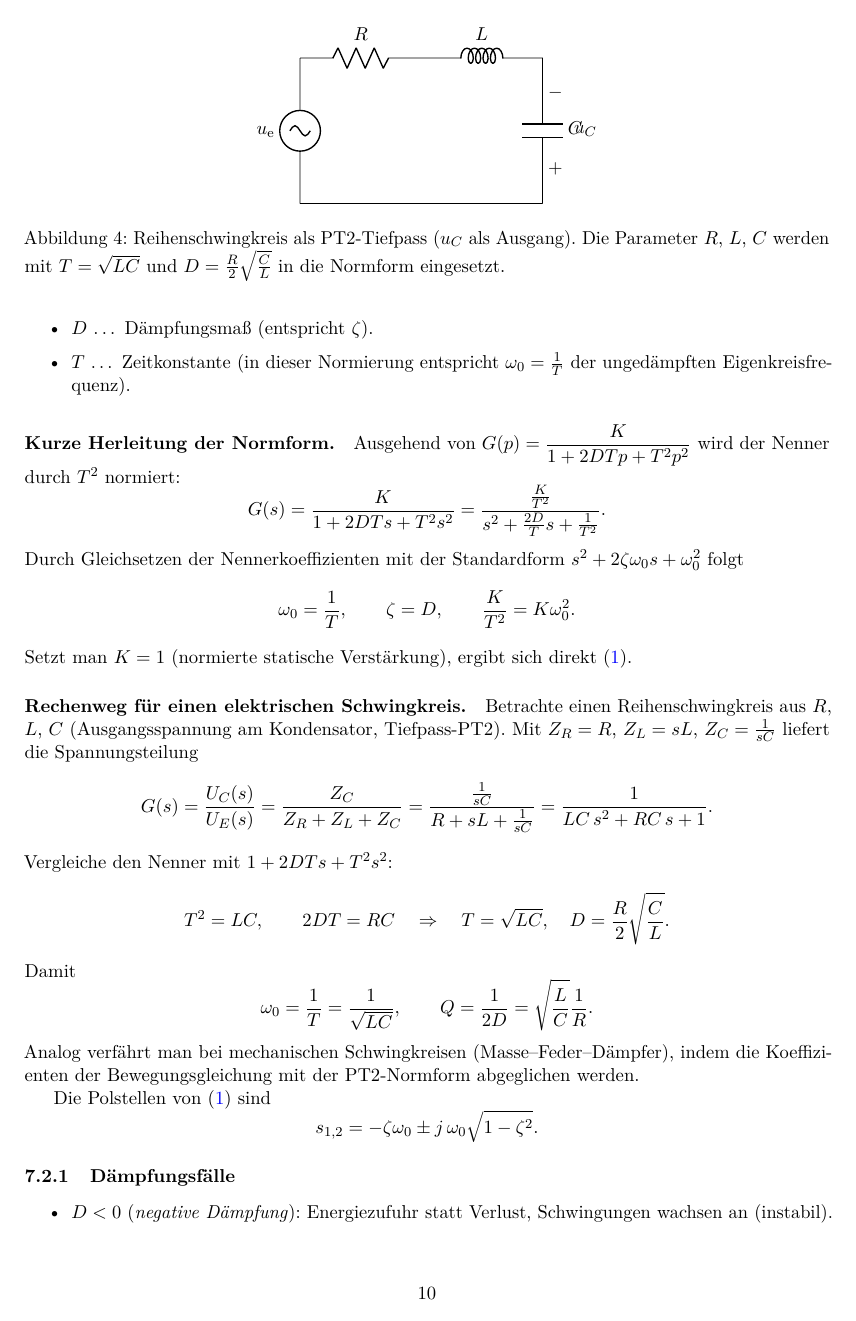
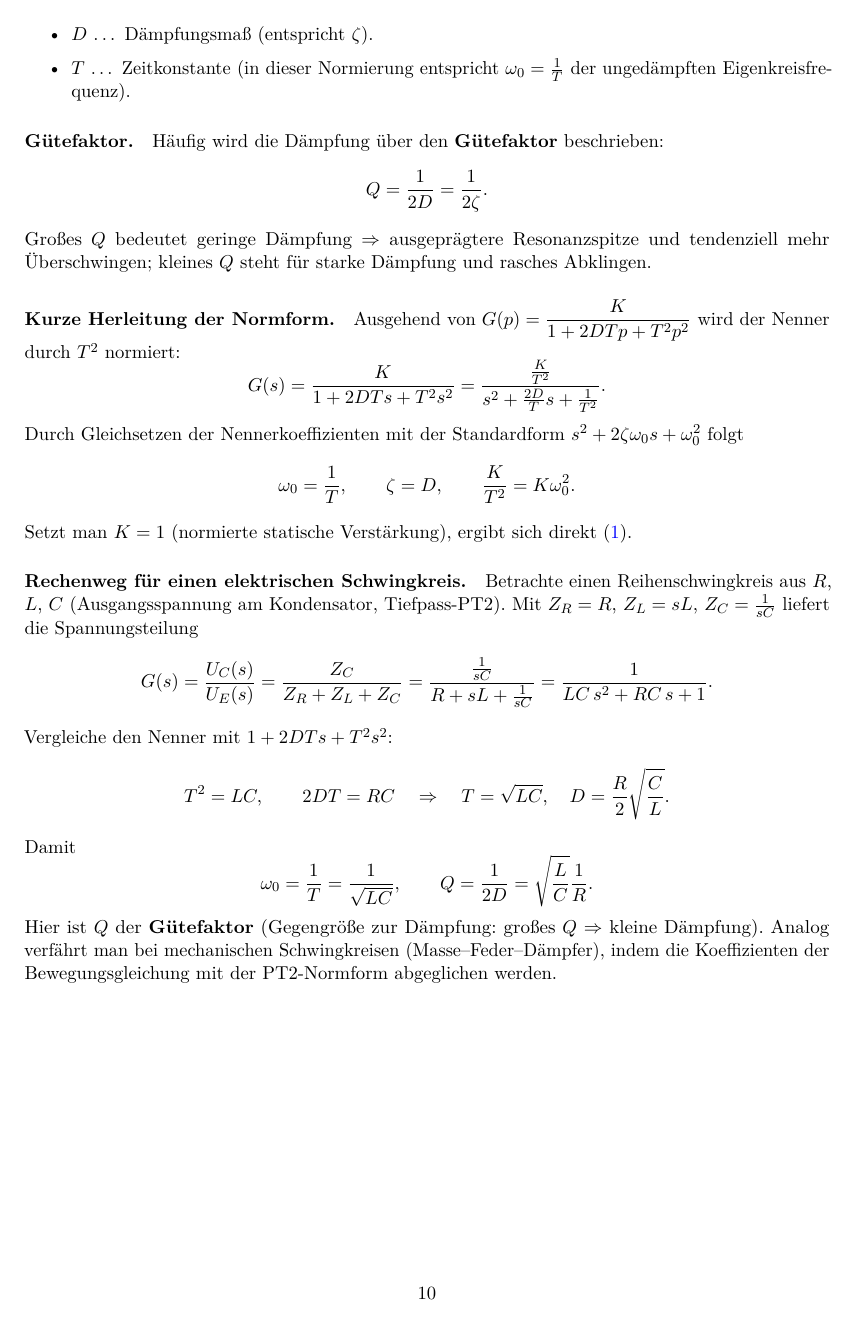
Before and after one commit to TVSuchty/Regelungstechnik-Skript, a LaTeX document (main.tex, which reads kapitel/typische-lineare-uebertragungsglieder.tex): page 10 of 22. Compiled offline with pdfLaTeX.

Commit message:
Add Gütefaktor explanation and fix PT2 figures

```diff
--- a/kapitel/typische-lineare-uebertragungsglieder.tex
+++ b/kapitel/typische-lineare-uebertragungsglieder.tex
@@ -31,6 +31,12 @@ Eine h\"aufige, normierte Schreibweise ist
   \item $D$ \dots\ D\"ampfungsma\ss\ (entspricht $\zeta$).
   \item $T$ \dots\ Zeitkonstante (in dieser Normierung entspricht $\omega_0=\frac{1}{T}$ der unged\"ampften Eigenkreisfrequenz).
 \end{itemize}
+\paragraph{G\"utefaktor.}
+H\"aufig wird die D\"ampfung \"uber den \textbf{G\"utefaktor} beschrieben:
+\[
+  Q = \frac{1}{2D}=\frac{1}{2\zeta}.
+\]
+Gro\ss es $Q$ bedeutet geringe D\"ampfung $\Rightarrow$ ausgepr\"agtere Resonanzspitze und tendenziell mehr \"Uberschwingen; kleines $Q$ steht f\"ur starke D\"ampfung und rasches Abklingen.
 
 \paragraph{Kurze Herleitung der Normform.}
 Ausgehend von $G(p)=\dfrac{K}{1+2DTp+T^2p^2}$ wird der Nenner durch $T^2$ normiert:
@@ -59,10 +65,11 @@ Damit
 \[
   \omega_0=\frac{1}{T}=\frac{1}{\sqrt{LC}},\qquad Q=\frac{1}{2D}=\sqrt{\frac{L}{C}}\frac{1}{R}.
 \]
+Hier ist $Q$ der \textbf{G\"utefaktor} (Gegengr\"o\ss e zur D\"ampfung: gro\ss es $Q$ $\Rightarrow$ kleine D\"ampfung).
 Analog verf\"ahrt man bei mechanischen Schwingkreisen (Masse--Feder--D\"ampfer), indem die Koeffizienten der Bewegungsgleichung mit der PT2-Normform abgeglichen werden.
 
-\\[-0.6em]
 \input{figures/fig_pt2_rlc_schwingkreis.tex}
+\FloatBarrier
 
 Die Polstellen von \eqref{eq:pt2} sind
 \[
```
Also changed, not shown: figures/fig_pt2_step_multiD.tex (+1 -1 lines), main.pdf, kapitel/typische-lineare-uebertragungsglieder.tex (8 more changed lines), 7 other files.
